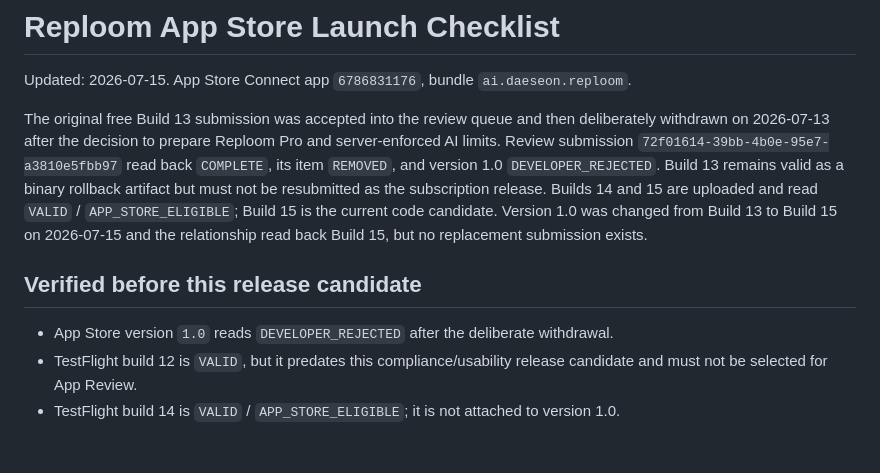
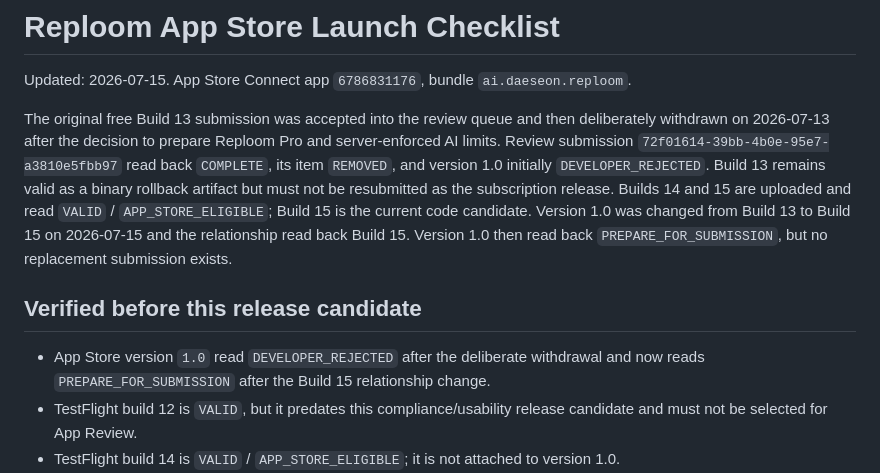
Before and after one commit to Daeseon-AI-Factory/OverDrive, a Markdown page: docs/app-store-launch-checklist.md, the part around the change. Rendered like a GitHub page; blank space fills up the shorter version.

Commit message:
docs(release): record submission preparation state

```diff
--- a/docs/app-store-launch-checklist.md
+++ b/docs/app-store-launch-checklist.md
@@ -5,15 +5,16 @@ Updated: 2026-07-15. App Store Connect app `6786831176`, bundle `ai.daeseon.repl
 The original free Build 13 submission was accepted into the review queue and then deliberately
 withdrawn on 2026-07-13 after the decision to prepare Reploom Pro and server-enforced AI limits.
 Review submission `72f01614-39bb-4b0e-95e7-a3810e5fbb97` read back `COMPLETE`, its item `REMOVED`,
-and version 1.0 `DEVELOPER_REJECTED`. Build 13 remains valid as a binary rollback artifact but must
+and version 1.0 initially `DEVELOPER_REJECTED`. Build 13 remains valid as a binary rollback artifact but must
 not be resubmitted as the subscription release. Builds 14 and 15 are uploaded and read `VALID` /
 `APP_STORE_ELIGIBLE`; Build 15 is the current code candidate. Version 1.0 was changed from Build 13
-to Build 15 on 2026-07-15 and the relationship read back Build 15, but no replacement submission
-exists.
+to Build 15 on 2026-07-15 and the relationship read back Build 15. Version 1.0 then read back
+`PREPARE_FOR_SUBMISSION`, but no replacement submission exists.
 
 ## Verified before this release candidate
 
-- App Store version `1.0` reads `DEVELOPER_REJECTED` after the deliberate withdrawal.
+- App Store version `1.0` read `DEVELOPER_REJECTED` after the deliberate withdrawal and now reads
+  `PREPARE_FOR_SUBMISSION` after the Build 15 relationship change.
 - TestFlight build 12 is `VALID`, but it predates this compliance/usability release candidate and
   must not be selected for App Review.
 - TestFlight build 14 is `VALID` / `APP_STORE_ELIGIBLE`; it is not attached to version 1.0.
```
Also changed, not shown: docs/HANDOFF-codex.md (+4 -4 lines).
